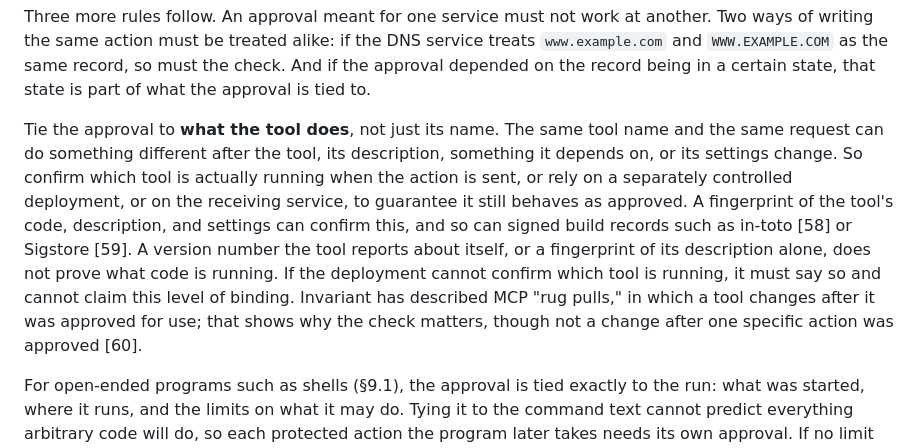
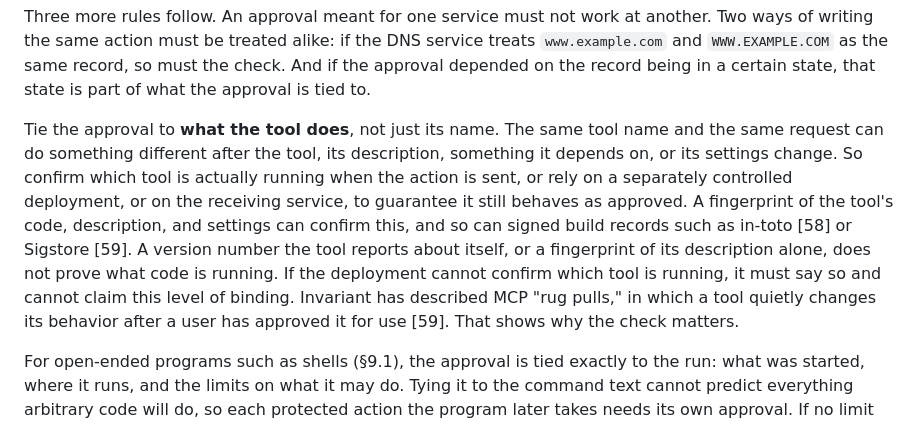
Before and after one commit to ztunion/ZAF-Willamette, a Markdown page: last-mile-authorization.md, the part around the change. GitHub-like rendering.

```diff
--- a/last-mile-authorization.md
+++ b/last-mile-authorization.md
@@ -528,7 +528,7 @@ In the DNS example, approval to point `www.example.com` at `203.0.113.55` cannot
 
 Three more rules follow. An approval meant for one service must not work at another. Two ways of writing the same action must be treated alike: if the DNS service treats `www.example.com` and `WWW.EXAMPLE.COM` as the same record, so must the check. And if the approval depended on the record being in a certain state, that state is part of what the approval is tied to.
 
-Tie the approval to **what the tool does**, not just its name. The same tool name and the same request can do something different after the tool, its description, something it depends on, or its settings change. So confirm which tool is actually running when the action is sent, or rely on a separately controlled deployment, or on the receiving service, to guarantee it still behaves as approved. A fingerprint of the tool's code, description, and settings can confirm this, and so can signed build records such as in-toto \[58\] or Sigstore \[59\]. A version number the tool reports about itself, or a fingerprint of its description alone, does not prove what code is running. If the deployment cannot confirm which tool is running, it must say so and cannot claim this level of binding. Invariant has described MCP "rug pulls," in which a tool changes after it was approved for use; that shows why the check matters, though not a change after one specific action was approved \[60\].
+Tie the approval to **what the tool does**, not just its name. The same tool name and the same request can do something different after the tool, its description, something it depends on, or its settings change. So confirm which tool is actually running when the action is sent, or rely on a separately controlled deployment, or on the receiving service, to guarantee it still behaves as approved. A fingerprint of the tool's code, description, and settings can confirm this, and so can signed build records such as in-toto \[58\] or Sigstore \[59\]. A version number the tool reports about itself, or a fingerprint of its description alone, does not prove what code is running. If the deployment cannot confirm which tool is running, it must say so and cannot claim this level of binding. Invariant has described MCP "rug pulls," in which a tool quietly changes its behavior after a user has approved it for use \[59\]. That shows why the check matters.
 
 For open-ended programs such as shells (§9.1), the approval is tied exactly to the run: what was started, where it runs, and the limits on what it may do. Tying it to the command text cannot predict everything arbitrary code will do, so each protected action the program later takes needs its own approval. If no limit can be enforced, §12.1 says what to do.
 
```
